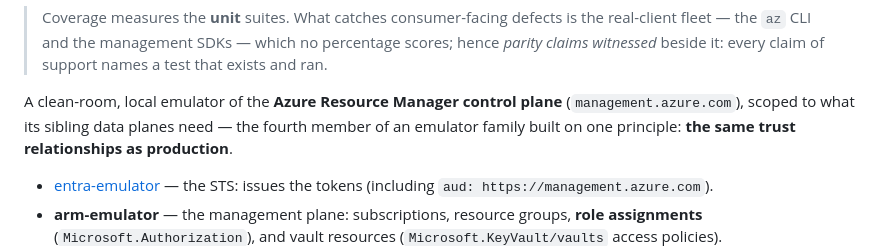
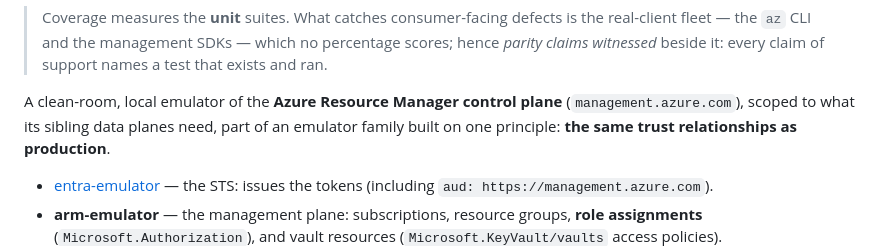
Before and after one commit to calvinchengx/arm-emulator, a Markdown page: README.md, the part around the change. GitHub-like rendering.

Commit message:
docs: drop the stale ordinal in the intro
'Fourth member' implied a fixed, visible count that nothing else states.

```diff
--- a/README.md
+++ b/README.md
@@ -15,8 +15,8 @@
 > support names a test that exists and ran.
 
 A clean-room, local emulator of the **Azure Resource Manager control plane**
-(`management.azure.com`), scoped to what its sibling data planes need — the
-fourth member of an emulator family built on one principle: **the same trust
+(`management.azure.com`), scoped to what its sibling data planes need, part
+of an emulator family built on one principle: **the same trust
 relationships as production**.
 
 - [entra-emulator](https://github.com/calvinchengx/entra-emulator) — the STS:
```
